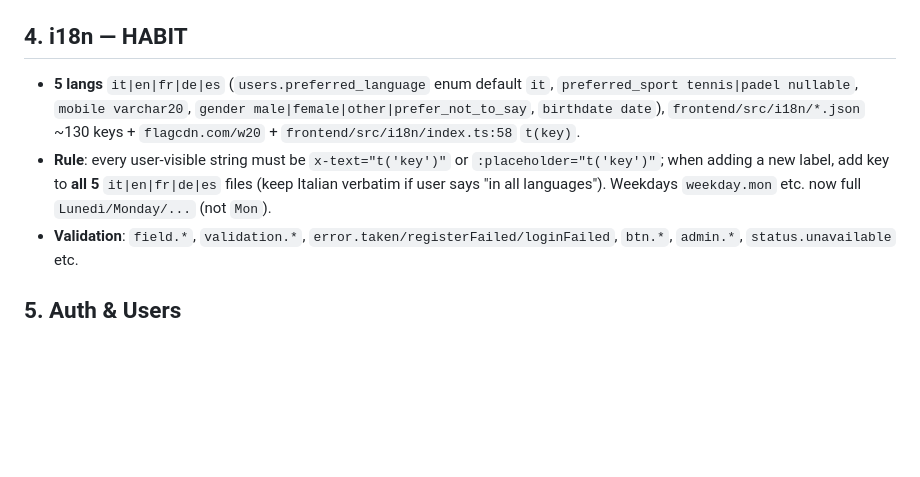
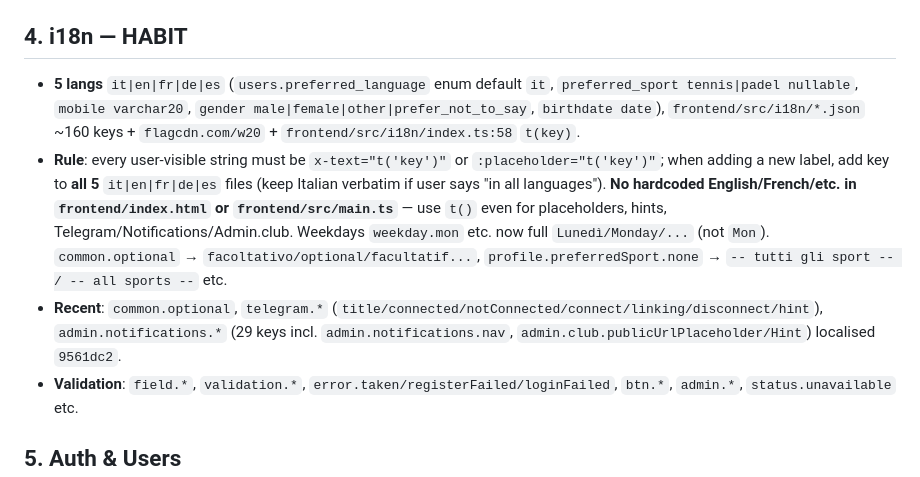
Before and after one commit to rouggio/empanadel, a Markdown page: MEMORY.md, the part around the change. GitHub-like rendering; blank space fills up the shorter version.

Commit message:
docs(memory): persist i18n habit — no hardcoded strings, 5-lang sync, optional/sport

```diff
--- a/MEMORY.md
+++ b/MEMORY.md
@@ -30,8 +30,9 @@
 - **Never** use hard-coded `bg-white/80` or `bg-black` for primary actions — use vars.
 
 ## 4. i18n — HABIT
-- **5 langs** `it|en|fr|de|es` (`users.preferred_language` enum default `it`, `preferred_sport tennis|padel nullable`, `mobile varchar20`, `gender male|female|other|prefer_not_to_say`, `birthdate date`), `frontend/src/i18n/*.json` ~130 keys + `flagcdn.com/w20` + `frontend/src/i18n/index.ts:58` `t(key)`.
-- **Rule**: every user-visible string must be `x-text="t('key')"` or `:placeholder="t('key')"`; when adding a new label, add key to **all 5** `it|en|fr|de|es` files (keep Italian verbatim if user says "in all languages"). Weekdays `weekday.mon` etc. now full `Lunedì/Monday/...` (not `Mon`).
+- **5 langs** `it|en|fr|de|es` (`users.preferred_language` enum default `it`, `preferred_sport tennis|padel nullable`, `mobile varchar20`, `gender male|female|other|prefer_not_to_say`, `birthdate date`), `frontend/src/i18n/*.json` ~160 keys + `flagcdn.com/w20` + `frontend/src/i18n/index.ts:58` `t(key)`.
+- **Rule**: every user-visible string must be `x-text="t('key')"` or `:placeholder="t('key')"`; when adding a new label, add key to **all 5** `it|en|fr|de|es` files (keep Italian verbatim if user says "in all languages"). **No hardcoded English/French/etc. in `frontend/index.html` or `frontend/src/main.ts`** — use `t()` even for placeholders, hints, Telegram/Notifications/Admin.club. Weekdays `weekday.mon` etc. now full `Lunedì/Monday/...` (not `Mon`). `common.optional` → `facoltativo/optional/facultatif...`, `profile.preferredSport.none` → `-- tutti gli sport -- / -- all sports --` etc.
+- **Recent**: `common.optional`, `telegram.*` (`title/connected/notConnected/connect/linking/disconnect/hint`), `admin.notifications.*` (29 keys incl. `admin.notifications.nav`, `admin.club.publicUrlPlaceholder/Hint`) localised `9561dc2`.
 - **Validation**: `field.*`, `validation.*`, `error.taken/registerFailed/loginFailed`, `btn.*`, `admin.*`, `status.unavailable` etc.
 
 ## 5. Auth & Users
```
